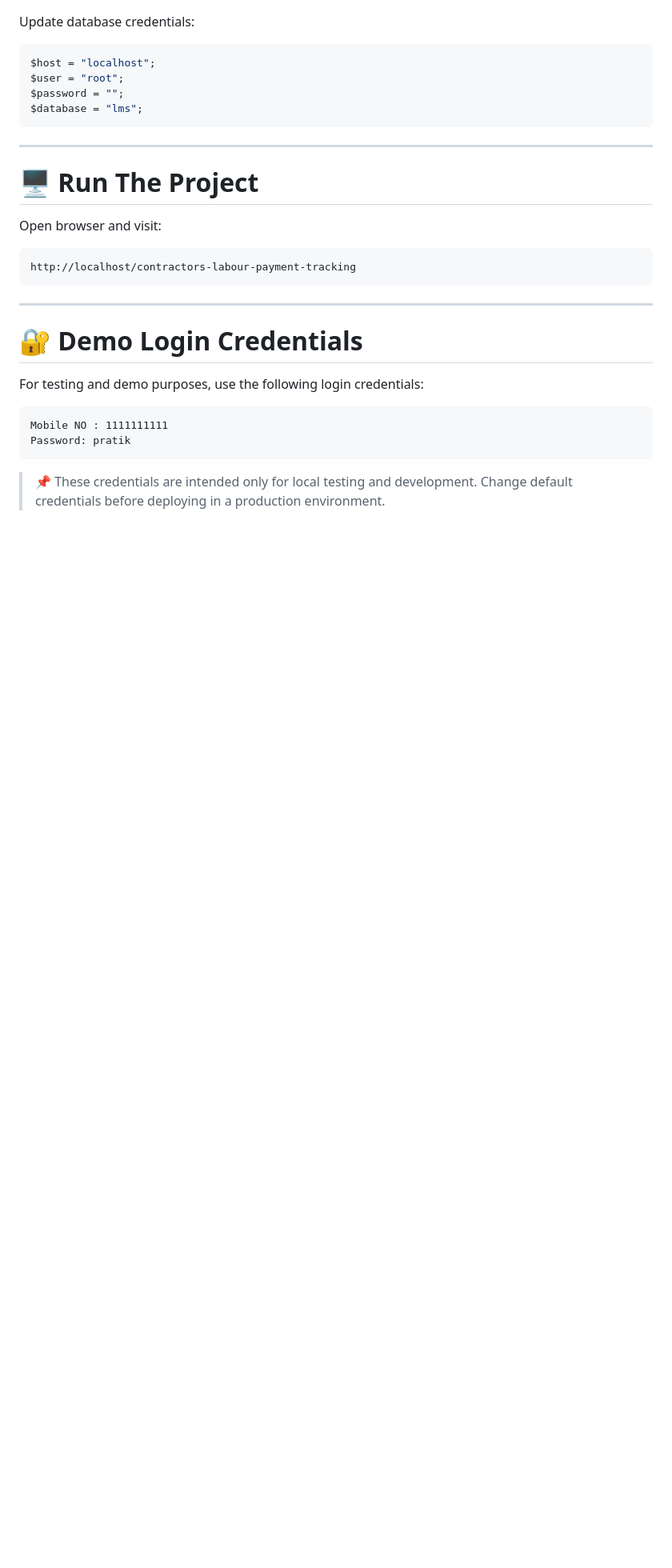
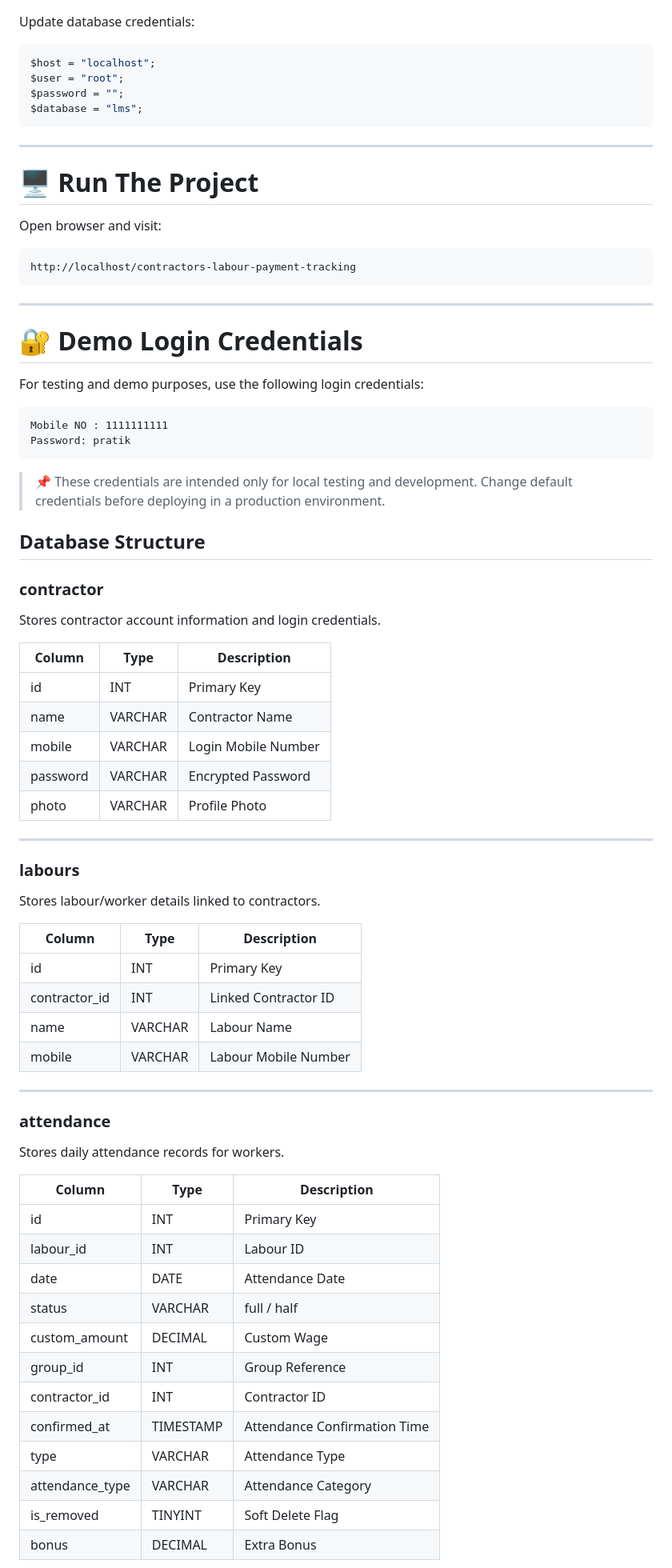
Before and after one commit to Pratik03538/contractors-labour-payment-tracking, a Markdown page: README.md, the part around one of its changes. Shown at 80% size. GitHub-like rendering; blank space fills up the shorter version.

```diff
--- a/README.md
+++ b/README.md
@@ -263,3 +263,49 @@ Password: pratik
 > 📌 These credentials are intended only for local testing and development.
 > Change default credentials before deploying in a production environment.
 
+
+## Database Structure
+
+### contractor
+Stores contractor account information and login credentials.
+
+| Column | Type | Description |
+|---|---|---|
+| id | INT | Primary Key |
+| name | VARCHAR | Contractor Name |
+| mobile | VARCHAR | Login Mobile Number |
+| password | VARCHAR | Encrypted Password |
+| photo | VARCHAR | Profile Photo |
+
+---
+
+### labours
+Stores labour/worker details linked to contractors.
+
+| Column | Type | Description |
+|---|---|---|
+| id | INT | Primary Key |
+| contractor_id | INT | Linked Contractor ID |
+| name | VARCHAR | Labour Name |
+| mobile | VARCHAR | Labour Mobile Number |
+
+---
+
+### attendance
+Stores daily attendance records for workers.
+
+| Column | Type | Description |
+|---|---|---|
+| id | INT | Primary Key |
+| labour_id | INT | Labour ID |
+| date | DATE | Attendance Date |
+| status | VARCHAR | full / half |
+| custom_amount | DECIMAL | Custom Wage |
+| group_id | INT | Group Reference |
+| contractor_id | INT | Contractor ID |
+| confirmed_at | TIMESTAMP | Attendance Confirmation Time |
+| type | VARCHAR | Attendance Type |
+| attendance_type | VARCHAR | Attendance Category |
+| is_removed | TINYINT | Soft Delete Flag |
+| bonus | DECIMAL | Extra Bonus |
+
```
Also changed, not shown: other parts of README.md (+78 -0 lines).
